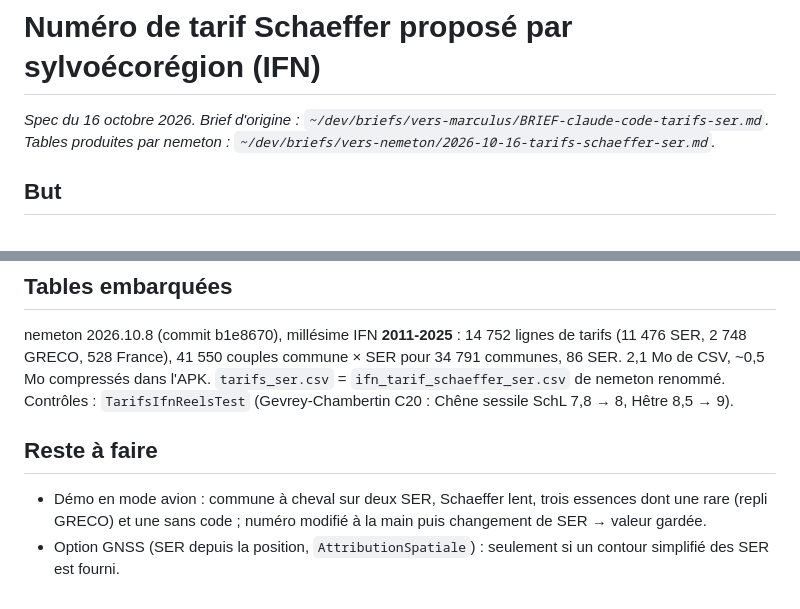
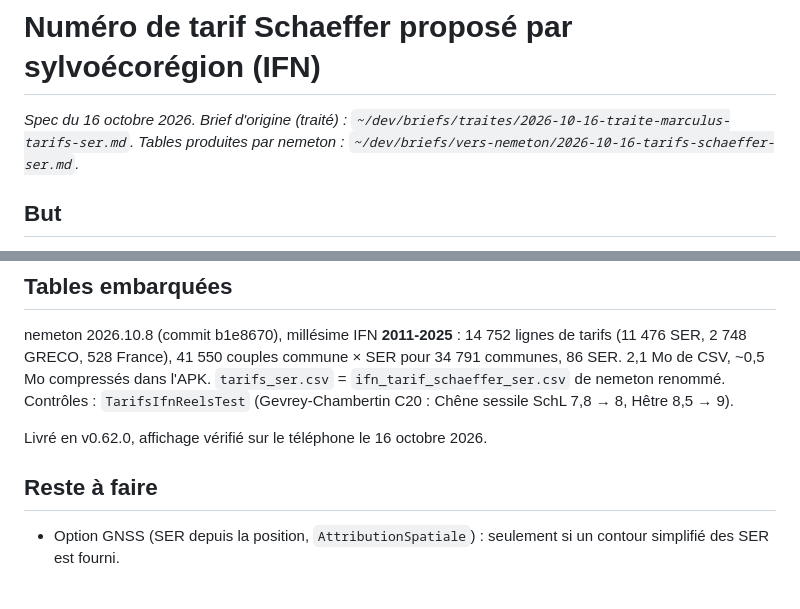
Before and after one commit to pobsteta/marculus, a Markdown page: docs/specs/2026-10-16-tarifs-ser.md, 2 parts joined by grey strips. GitHub-like rendering.

Commit message:
docs(tarifs-ser): tables livrées en v0.62.0, brief traité
Co-Authored-By: Claude Opus 5.5 <noreply@anthropic.com>
Claude-Session: https://claude.ai/code/session_013TXVaoffiCNTFjumZxjqsJ

```diff
--- a/docs/specs/2026-10-16-tarifs-ser.md
+++ b/docs/specs/2026-10-16-tarifs-ser.md
@@ -1,6 +1,6 @@
 # Numéro de tarif Schaeffer proposé par sylvoécorégion (IFN)
 
-*Spec du 16 octobre 2026. Brief d'origine : `~/dev/briefs/vers-marculus/BRIEF-claude-code-tarifs-ser.md`.
+*Spec du 16 octobre 2026. Brief d'origine (traité) : `~/dev/briefs/traites/2026-10-16-traite-marculus-tarifs-ser.md`.
 Tables produites par nemeton : `~/dev/briefs/vers-nemeton/2026-10-16-tarifs-schaeffer-ser.md`.*
 
 ## But
@@ -80,9 +80,9 @@ nemeton 2026.10.8 (commit b1e8670), millésime IFN **2011-2025** : 14 752 lignes
 ~0,5 Mo compressés dans l'APK. `tarifs_ser.csv` = `ifn_tarif_schaeffer_ser.csv` de nemeton renommé.
 Contrôles : `TarifsIfnReelsTest` (Gevrey-Chambertin C20 : Chêne sessile SchL 7,8 → 8, Hêtre 8,5 → 9).
 
+Livré en v0.62.0, affichage vérifié sur le téléphone le 16 octobre 2026.
+
 ## Reste à faire
 
-- Démo en mode avion : commune à cheval sur deux SER, Schaeffer lent, trois essences dont une rare
-  (repli GRECO) et une sans code ; numéro modifié à la main puis changement de SER → valeur gardée.
 - Option GNSS (SER depuis la position, `AttributionSpatiale`) : seulement si un contour simplifié
   des SER est fourni.
```
